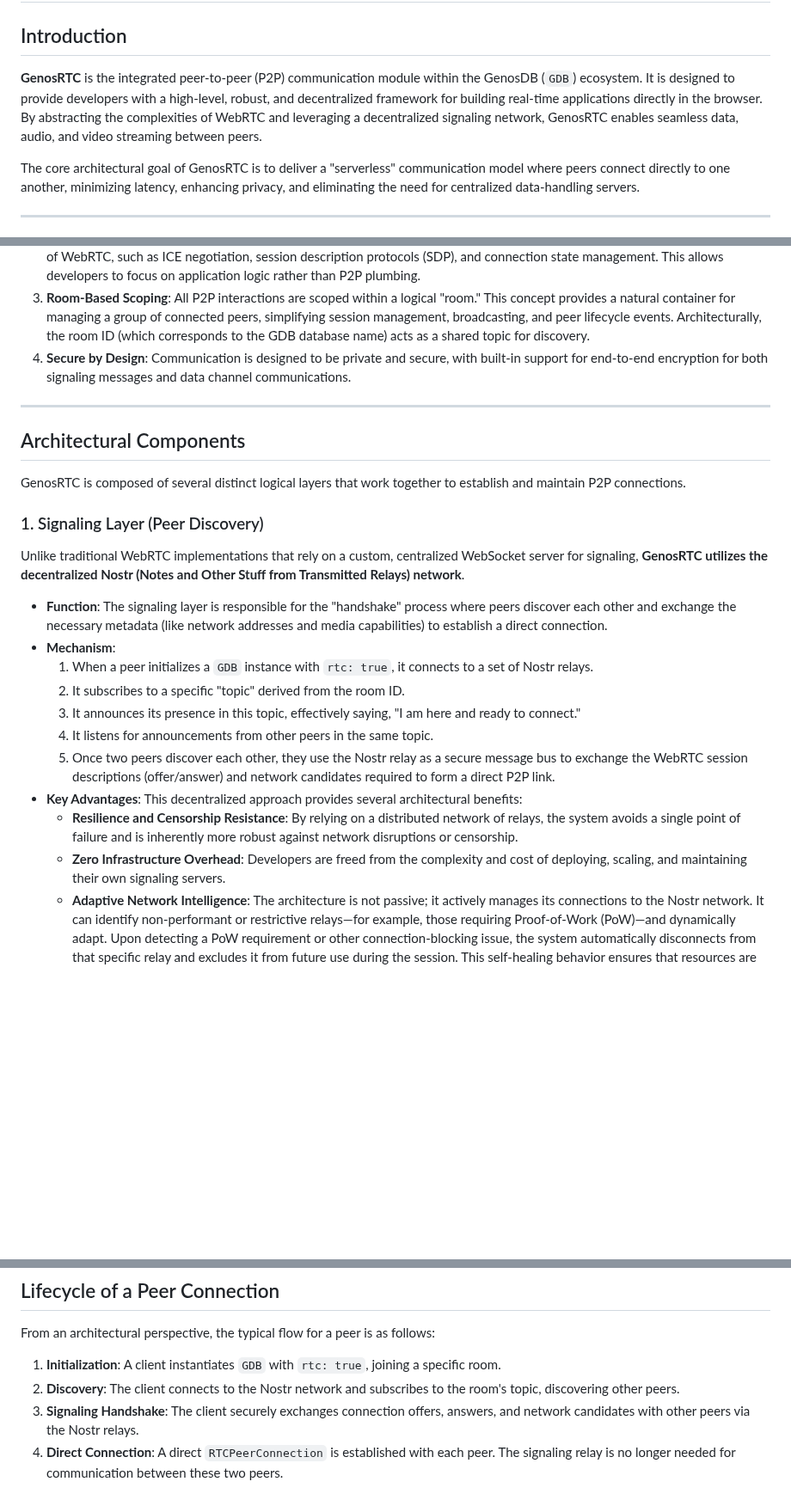
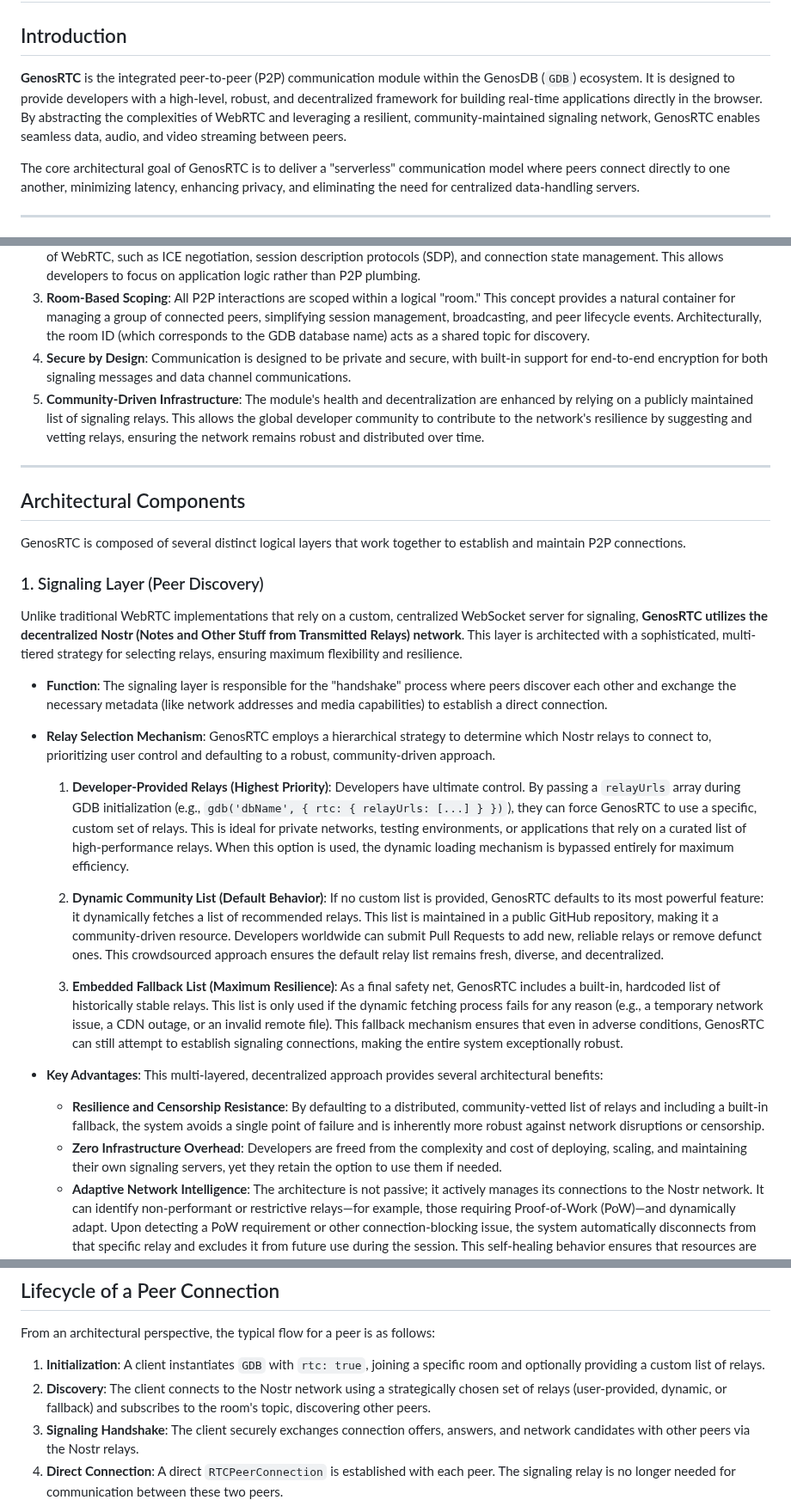
Before and after one commit to lguzzon-scratchbook/gdb, a Markdown page: docs/genosrtc-architecture.md, 3 parts joined by grey strips. Shown at 86% size. GitHub-like rendering; blank space fills up the shorter version.

```diff
--- a/docs/genosrtc-architecture.md
+++ b/docs/genosrtc-architecture.md
@@ -2,7 +2,7 @@
 
 ## Introduction
 
-**GenosRTC** is the integrated peer-to-peer (P2P) communication module within the GenosDB (`GDB`) ecosystem. It is designed to provide developers with a high-level, robust, and decentralized framework for building real-time applications directly in the browser. By abstracting the complexities of WebRTC and leveraging a decentralized signaling network, GenosRTC enables seamless data, audio, and video streaming between peers.
+**GenosRTC** is the integrated peer-to-peer (P2P) communication module within the GenosDB (`GDB`) ecosystem. It is designed to provide developers with a high-level, robust, and decentralized framework for building real-time applications directly in the browser. By abstracting the complexities of WebRTC and leveraging a resilient, community-maintained signaling network, GenosRTC enables seamless data, audio, and video streaming between peers.
 
 The core architectural goal of GenosRTC is to deliver a "serverless" communication model where peers connect directly to one another, minimizing latency, enhancing privacy, and eliminating the need for centralized data-handling servers.
 
@@ -16,6 +16,7 @@ The design of GenosRTC is guided by several key principles:
 2.  **Simplicity through Abstraction**: GenosRTC exposes a clean, event-driven API (`db.room`) that hides the intricate low-level details of WebRTC, such as ICE negotiation, session description protocols (SDP), and connection state management. This allows developers to focus on application logic rather than P2P plumbing.
 3.  **Room-Based Scoping**: All P2P interactions are scoped within a logical "room." This concept provides a natural container for managing a group of connected peers, simplifying session management, broadcasting, and peer lifecycle events. Architecturally, the room ID (which corresponds to the GDB database name) acts as a shared topic for discovery.
 4.  **Secure by Design**: Communication is designed to be private and secure, with built-in support for end-to-end encryption for both signaling messages and data channel communications.
+5.  **Community-Driven Infrastructure**: The module's health and decentralization are enhanced by relying on a publicly maintained list of signaling relays. This allows the global developer community to contribute to the network's resilience by suggesting and vetting relays, ensuring the network remains robust and distributed over time.
 
 ---
 
@@ -25,18 +26,20 @@ GenosRTC is composed of several distinct logical layers that work together to es
 
 ### 1. Signaling Layer (Peer Discovery)
 
-Unlike traditional WebRTC implementations that rely on a custom, centralized WebSocket server for signaling, **GenosRTC utilizes the decentralized Nostr (Notes and Other Stuff from Transmitted Relays) network**.
+Unlike traditional WebRTC implementations that rely on a custom, centralized WebSocket server for signaling, **GenosRTC utilizes the decentralized Nostr (Notes and Other Stuff from Transmitted Relays) network**. This layer is architected with a sophisticated, multi-tiered strategy for selecting relays, ensuring maximum flexibility and resilience.
 
 -   **Function**: The signaling layer is responsible for the "handshake" process where peers discover each other and exchange the necessary metadata (like network addresses and media capabilities) to establish a direct connection.
--   **Mechanism**:
-    1.  When a peer initializes a `GDB` instance with `rtc: true`, it connects to a set of Nostr relays.
-    2.  It subscribes to a specific "topic" derived from the room ID.
-    3.  It announces its presence in this topic, effectively saying, "I am here and ready to connect."
-    4.  It listens for announcements from other peers in the same topic.
-    5.  Once two peers discover each other, they use the Nostr relay as a secure message bus to exchange the WebRTC session descriptions (offer/answer) and network candidates required to form a direct P2P link.
--   **Key Advantages**: This decentralized approach provides several architectural benefits:
-    -   **Resilience and Censorship Resistance**: By relying on a distributed network of relays, the system avoids a single point of failure and is inherently more robust against network disruptions or censorship.
-    -   **Zero Infrastructure Overhead**: Developers are freed from the complexity and cost of deploying, scaling, and maintaining their own signaling servers.
+-   **Relay Selection Mechanism**: GenosRTC employs a hierarchical strategy to determine which Nostr relays to connect to, prioritizing user control and defaulting to a robust, community-driven approach.
+
+    1.  **Developer-Provided Relays (Highest Priority)**: Developers have ultimate control. By passing a `relayUrls` array during GDB initialization (e.g., `gdb('dbName', { rtc: { relayUrls: [...] } })`), they can force GenosRTC to use a specific, custom set of relays. This is ideal for private networks, testing environments, or applications that rely on a curated list of high-performance relays. When this option is used, the dynamic loading mechanism is bypassed entirely for maximum efficiency.
+
+    2.  **Dynamic Community List (Default Behavior)**: If no custom list is provided, GenosRTC defaults to its most powerful feature: it dynamically fetches a list of recommended relays. This list is maintained in a public GitHub repository, making it a community-driven resource. Developers worldwide can submit Pull Requests to add new, reliable relays or remove defunct ones. This crowdsourced approach ensures the default relay list remains fresh, diverse, and decentralized.
+
+    3.  **Embedded Fallback List (Maximum Resilience)**: As a final safety net, GenosRTC includes a built-in, hardcoded list of historically stable relays. This list is only used if the dynamic fetching process fails for any reason (e.g., a temporary network issue, a CDN outage, or an invalid remote file). This fallback mechanism ensures that even in adverse conditions, GenosRTC can still attempt to establish signaling connections, making the entire system exceptionally robust.
+
+-   **Key Advantages**: This multi-layered, decentralized approach provides several architectural benefits:
+    -   **Resilience and Censorship Resistance**: By defaulting to a distributed, community-vetted list of relays and including a built-in fallback, the system avoids a single point of failure and is inherently more robust against network disruptions or censorship.
+    -   **Zero Infrastructure Overhead**: Developers are freed from the complexity and cost of deploying, scaling, and maintaining their own signaling servers, yet they retain the option to use them if needed.
     -   **Adaptive Network Intelligence**: The architecture is not passive; it actively manages its connections to the Nostr network. It can identify non-performant or restrictive relays—for example, those requiring Proof-of-Work (PoW)—and dynamically adapt. Upon detecting a PoW requirement or other connection-blocking issue, the system automatically disconnects from that specific relay and excludes it from future use during the session. This self-healing behavior ensures that resources are focused on healthy signaling paths, dramatically increasing the reliability and speed of peer discovery.
 
 ### 2. P2P Transport Layer (WebRTC)
@@ -73,8 +76,8 @@ Once a P2P connection is established, GenosRTC provides two distinct, high-level
 
 From an architectural perspective, the typical flow for a peer is as follows:
 
-1.  **Initialization**: A client instantiates `GDB` with `rtc: true`, joining a specific room.
-2.  **Discovery**: The client connects to the Nostr network and subscribes to the room's topic, discovering other peers.
+1.  **Initialization**: A client instantiates `GDB` with `rtc: true`, joining a specific room and optionally providing a custom list of relays.
+2.  **Discovery**: The client connects to the Nostr network using a strategically chosen set of relays (user-provided, dynamic, or fallback) and subscribes to the room's topic, discovering other peers.
 3.  **Signaling Handshake**: The client securely exchanges connection offers, answers, and network candidates with other peers via the Nostr relays.
 4.  **Direct Connection**: A direct `RTCPeerConnection` is established with each peer. The signaling relay is no longer needed for communication between these two peers.
 5.  **Communication**: The application uses the high-level Data Channel and Media Stream APIs to send and receive information directly with other peers.
```
